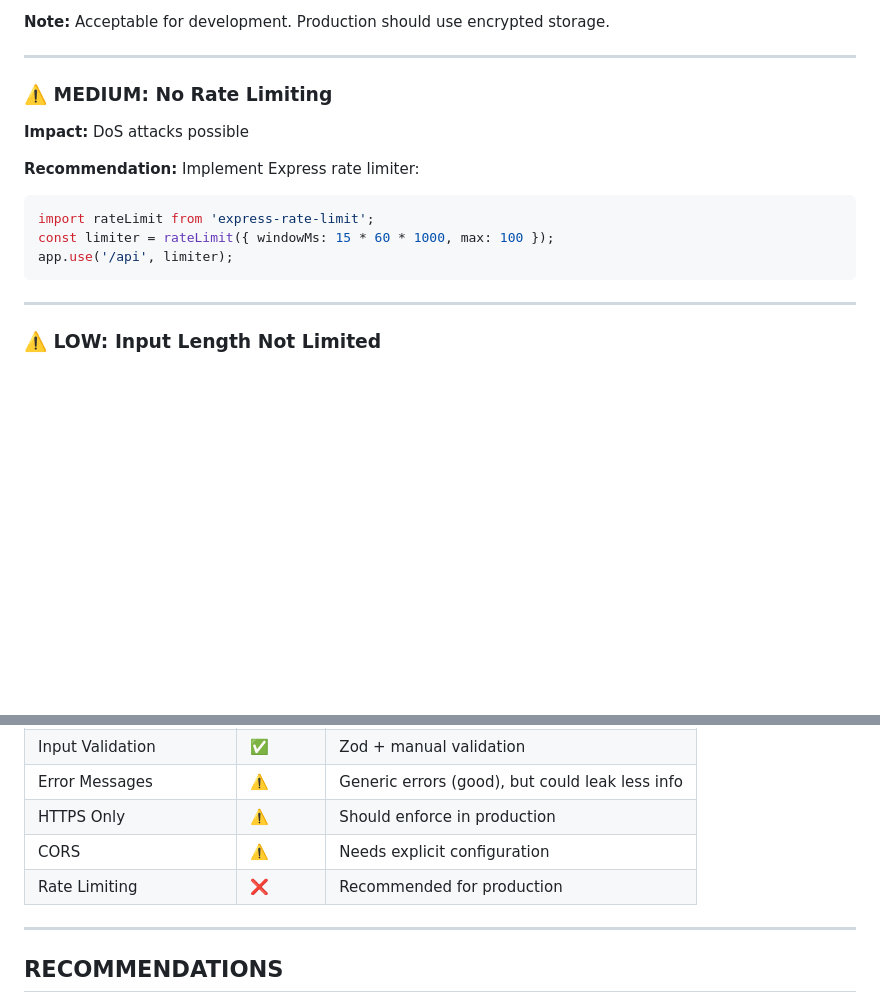
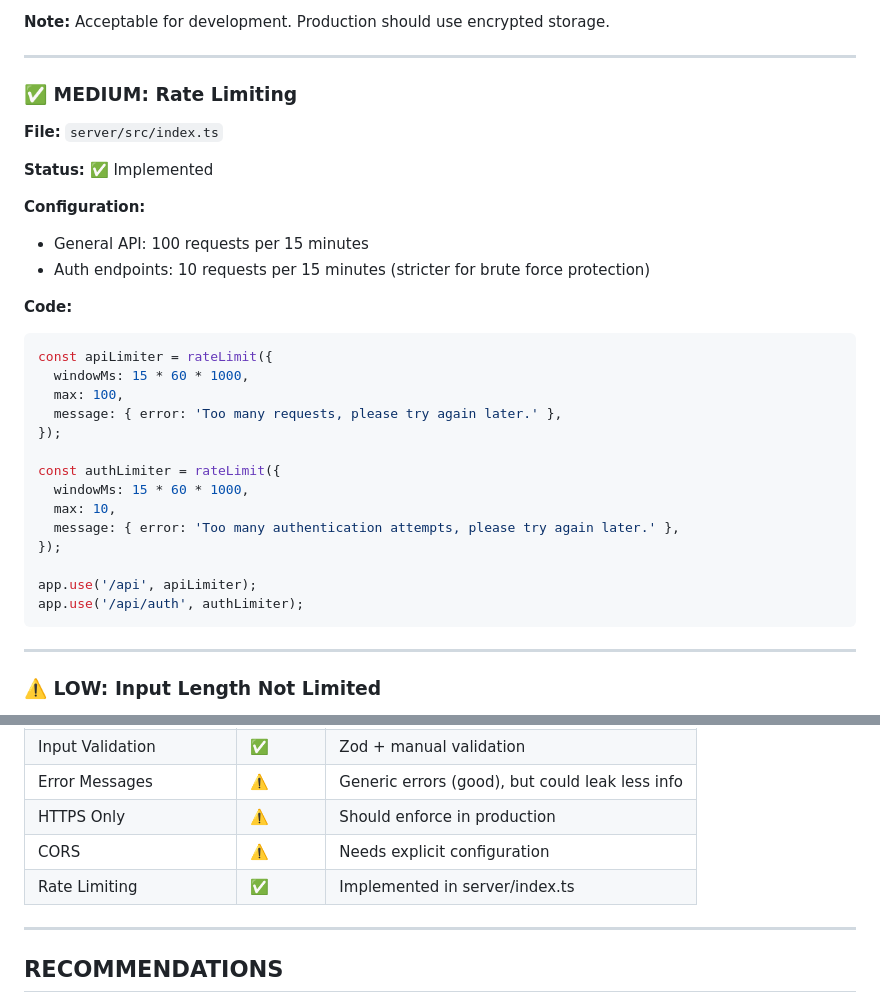
Before and after one commit to JOMinSeon/PetCare-App, a Markdown page: SECURITY.md, 2 parts joined by grey strips. GitHub-like rendering; blank space fills up the shorter version.

Commit message:
docs: update SECURITY.md with rate limiting status

````diff
--- a/SECURITY.md
+++ b/SECURITY.md
@@ -101,15 +101,32 @@ if (!JWT_SECRET) {
 
 ---
 
-### ⚠️ MEDIUM: No Rate Limiting
+### ✅ MEDIUM: Rate Limiting
 
-**Impact:** DoS attacks possible
+**File:** `server/src/index.ts`
 
-**Recommendation:** Implement Express rate limiter:
+**Status:** ✅ Implemented
+
+**Configuration:**
+- General API: 100 requests per 15 minutes
+- Auth endpoints: 10 requests per 15 minutes (stricter for brute force protection)
+
+**Code:**
 ```typescript
-import rateLimit from 'express-rate-limit';
-const limiter = rateLimit({ windowMs: 15 * 60 * 1000, max: 100 });
-app.use('/api', limiter);
+const apiLimiter = rateLimit({
+  windowMs: 15 * 60 * 1000,
+  max: 100,
+  message: { error: 'Too many requests, please try again later.' },
+});
+
+const authLimiter = rateLimit({
+  windowMs: 15 * 60 * 1000,
+  max: 10,
+  message: { error: 'Too many authentication attempts, please try again later.' },
+});
+
+app.use('/api', apiLimiter);
+app.use('/api/auth', authLimiter);
 ```
 
 ---
@@ -141,7 +158,7 @@ if (name.trim().length === 0 || name.length > 100) {
 | Error Messages | ⚠️ | Generic errors (good), but could leak less info |
 | HTTPS Only | ⚠️ | Should enforce in production |
 | CORS | ⚠️ | Needs explicit configuration |
-| Rate Limiting | ❌ | Recommended for production |
+| Rate Limiting | ✅ | Implemented in server/index.ts |
 
 ---
 
````
